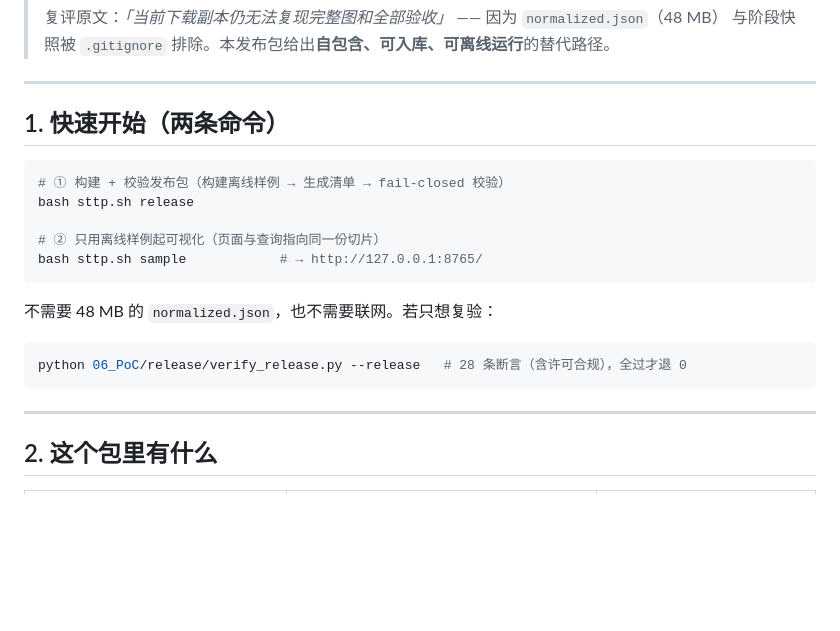
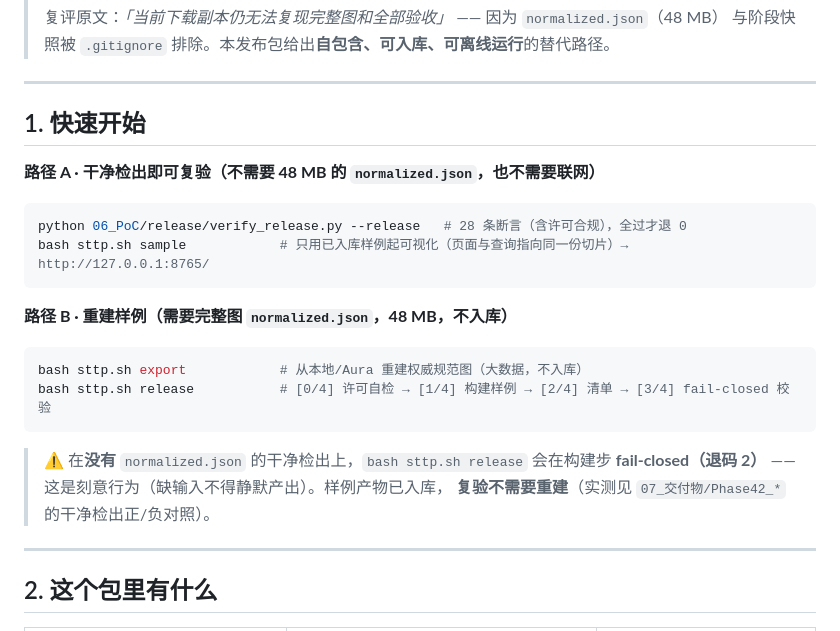
Before and after one commit to zhing99-hash/STTP, a Markdown page: 06_PoC/release/README.md, the part around the change. Drawn GitHub-style; blank space fills up the shorter version.

````diff
--- a/06_PoC/release/README.md
+++ b/06_PoC/release/README.md
@@ -7,21 +7,25 @@
 
 ---
 
-## 1. 快速开始（两条命令）
+## 1. 快速开始
 
-```bash
-# ① 构建 + 校验发布包（构建离线样例 → 生成清单 → fail-closed 校验）
-bash sttp.sh release
-
-# ② 只用离线样例起可视化（页面与查询指向同一份切片）
-bash sttp.sh sample            # → http://127.0.0.1:8765/
-```
-
-不需要 48 MB 的 `normalized.json`，也不需要联网。若只想复验：
+**路径 A · 干净检出即可复验（不需要 48 MB 的 `normalized.json`，也不需要联网）**
 
 ```bash
 python 06_PoC/release/verify_release.py --release   # 28 条断言（含许可合规），全过才退 0
+bash sttp.sh sample            # 只用已入库样例起可视化（页面与查询指向同一份切片）→ http://127.0.0.1:8765/
 ```
+
+**路径 B · 重建样例（需要完整图 `normalized.json`，48 MB，不入库）**
+
+```bash
+bash sttp.sh export            # 从本地/Aura 重建权威规范图（大数据，不入库）
+bash sttp.sh release           # [0/4] 许可自检 → [1/4] 构建样例 → [2/4] 清单 → [3/4] fail-closed 校验
+```
+
+> ⚠ 在**没有** `normalized.json` 的干净检出上，`bash sttp.sh release` 会在构建步
+> **fail-closed（退码 2）** —— 这是刻意行为（缺输入不得静默产出）。样例产物已入库，
+> **复验不需要重建**（实测见 `07_交付物/Phase42_*` 的干净检出正/负对照）。
 
 ---
 
````
Also changed, not shown: 07_交付物/Phase42_发布链拉直与许可进打包_20261013.md (+15 -1 lines), README.md (+10 -3 lines).
